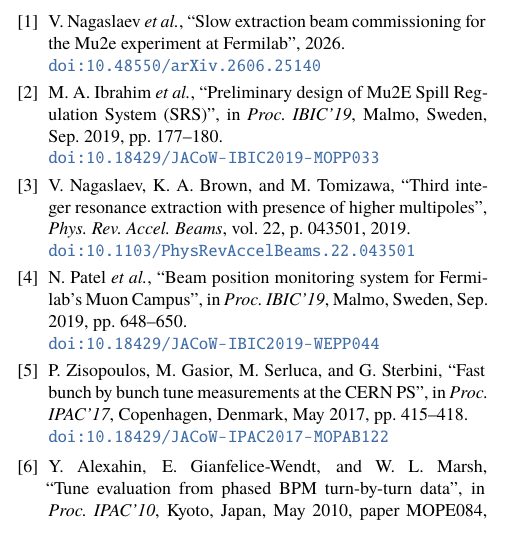
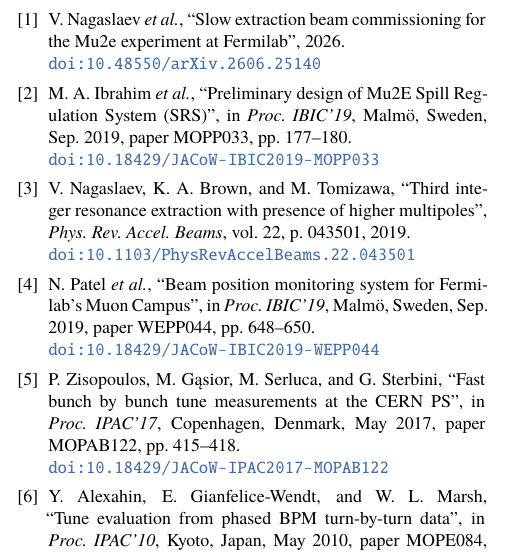
Before and after one commit to fermi-ad/tbt-monitor, a LaTeX document (publication/ibic2026/paper/ABSTRACT54.tex): part of one column of page 3 of 3, cut so that both start at the same text. Compiled offline with XeLaTeX; a missing font is replaced by an installed copy or a similar font; a LaTeX package or settings file that is missing is left out.

Commit message:
Verify JACoW citation metadata

```diff
--- a/publication/ibic2026/paper/ABSTRACT54.tex
+++ b/publication/ibic2026/paper/ABSTRACT54.tex
@@ -134,16 +134,16 @@
 V. Nagaslaev \textit{et al.}, ``Slow extraction beam commissioning for the Mu2e experiment at Fermilab'', 2026. \doi{10.48550/arXiv.2606.25140}
 
 \bibitem{ibrahim:ibic2019-mopp033}
-M. A. Ibrahim \textit{et al.}, ``Preliminary design of Mu2E Spill Regulation System (SRS)'', in \textit{Proc. IBIC'19}, Malmo, Sweden, Sep. 2019, pp.~177--180. \doi{10.18429/JACoW-IBIC2019-MOPP033}
+M. A. Ibrahim \textit{et al.}, ``Preliminary design of Mu2E Spill Regulation System (SRS)'', in \textit{Proc. IBIC'19}, Malm\"o, Sweden, Sep. 2019, paper MOPP033, pp.~177--180. \doi{10.18429/JACoW-IBIC2019-MOPP033}
 
 \bibitem{nagaslaev:prab2019}
 V. Nagaslaev, K. A. Brown, and M. Tomizawa, ``Third integer resonance extraction with presence of higher multipoles'', \textit{Phys. Rev. Accel. Beams}, vol.~22, p.~043501, 2019. \doi{10.1103/PhysRevAccelBeams.22.043501}
 
 \bibitem{patel:ibic2019-wepp044}
-N. Patel \textit{et al.}, ``Beam position monitoring system for Fermilab's Muon Campus'', in \textit{Proc. IBIC'19}, Malmo, Sweden, Sep. 2019, pp.~648--650. \doi{10.18429/JACoW-IBIC2019-WEPP044}
+N. Patel \textit{et al.}, ``Beam position monitoring system for Fermilab's Muon Campus'', in \textit{Proc. IBIC'19}, Malm\"o, Sweden, Sep. 2019, paper WEPP044, pp.~648--650. \doi{10.18429/JACoW-IBIC2019-WEPP044}
 
 \bibitem{zisopoulos:ipac2017-mopab122}
-P. Zisopoulos, M. Gasior, M. Serluca, and G. Sterbini, ``Fast bunch by bunch tune measurements at the CERN PS'', in \textit{Proc. IPAC'17}, Copenhagen, Denmark, May 2017, pp.~415--418. \doi{10.18429/JACoW-IPAC2017-MOPAB122}
+P. Zisopoulos, M. G\k{a}sior, M. Serluca, and G. Sterbini, ``Fast bunch by bunch tune measurements at the CERN PS'', in \textit{Proc. IPAC'17}, Copenhagen, Denmark, May 2017, paper MOPAB122, pp.~415--418. \doi{10.18429/JACoW-IPAC2017-MOPAB122}
 
 \bibitem{alexahin:ipac2010-mope084}
 Y. Alexahin, E. Gianfelice-Wendt, and W. L. Marsh, ``Tune evaluation from phased BPM turn-by-turn data'', in \textit{Proc. IPAC'10}, Kyoto, Japan, May 2010, paper MOPE084, pp.~1179--1181.
```
